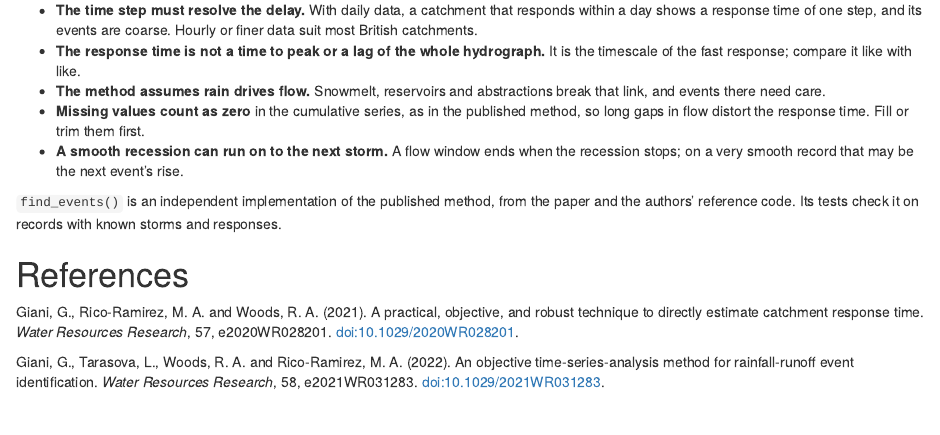
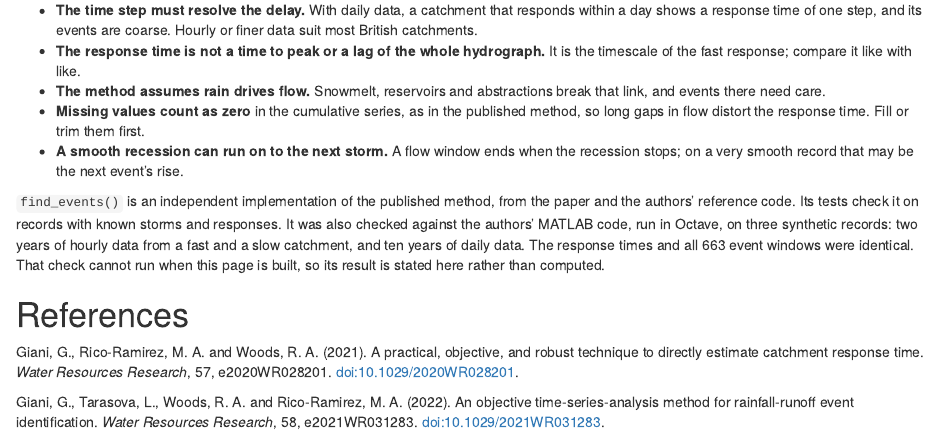
Before and after one commit to JonPayneEA/PDMS7, an R Markdown document (vignettes/events.Rmd): the page in a window 1100 px wide, from 5160 px down. Rendered offline with R 4.5, knitr and Pandoc, with nearby package versions; some code elsewhere in the file could not run offline.

Commit message:
Record the check of find_events() against the authors' code
The authors' MATLAB reference code for DMCA-ESR, run in Octave on three
synthetic records (two hourly, one daily), gives the same response times
and all 663 event windows identical to find_events(). The help page, the
events article and NEWS say so. Version 0.9.1.

Co-Authored-By: Claude Opus 5.5 <noreply@anthropic.com>
Claude-Session: https://claude.ai/code/session_013VD3Nr84LX9gPpEBtjWFNE

```diff
--- a/vignettes/events.Rmd
+++ b/vignettes/events.Rmd
@@ -230,7 +230,11 @@ in all. A batch of hundreds of basins at 15 minutes is a matter of minutes.
   stops; on a very smooth record that may be the next event's rise.
 
 `find_events()` is an independent implementation of the published method, from the paper and
-the authors' reference code. Its tests check it on records with known storms and responses.
+the authors' reference code. Its tests check it on records with known storms and responses. It
+was also checked against the authors' MATLAB code, run in Octave, on three synthetic records:
+two years of hourly data from a fast and a slow catchment, and ten years of daily data. The
+response times and all 663 event windows were identical. That check cannot run when this page
+is built, so its result is stated here rather than computed.
 
 # References
 
```
Also changed, not shown: NEWS.md (+6 -0 lines), R/events.R (+7 -1 lines), 2 other files.
